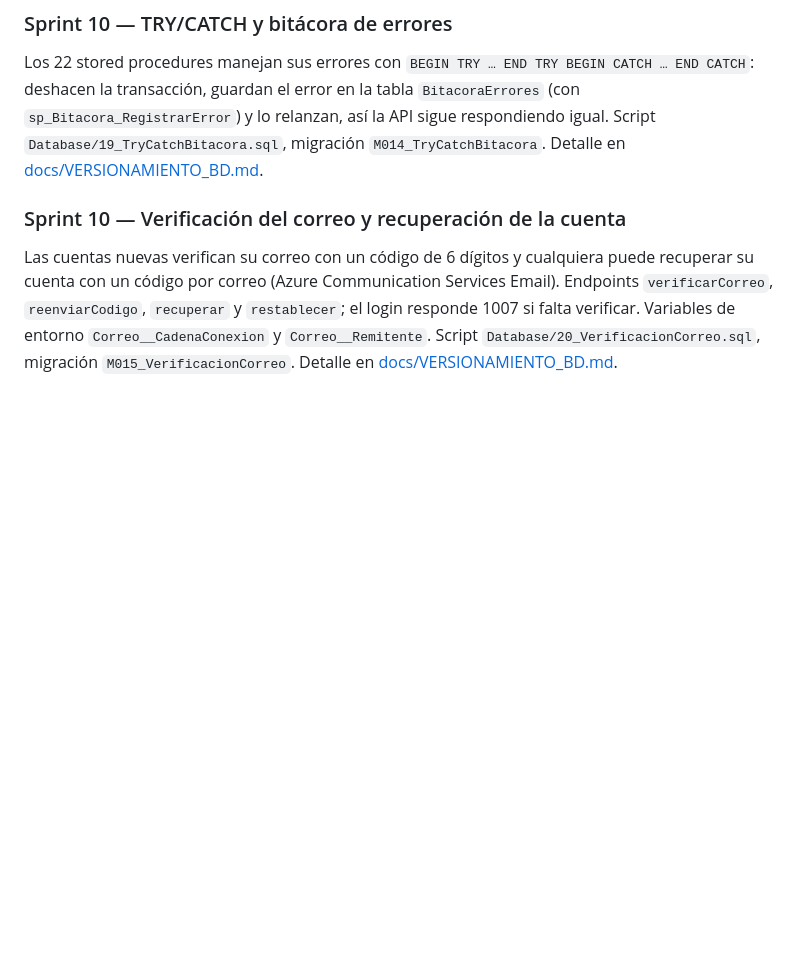
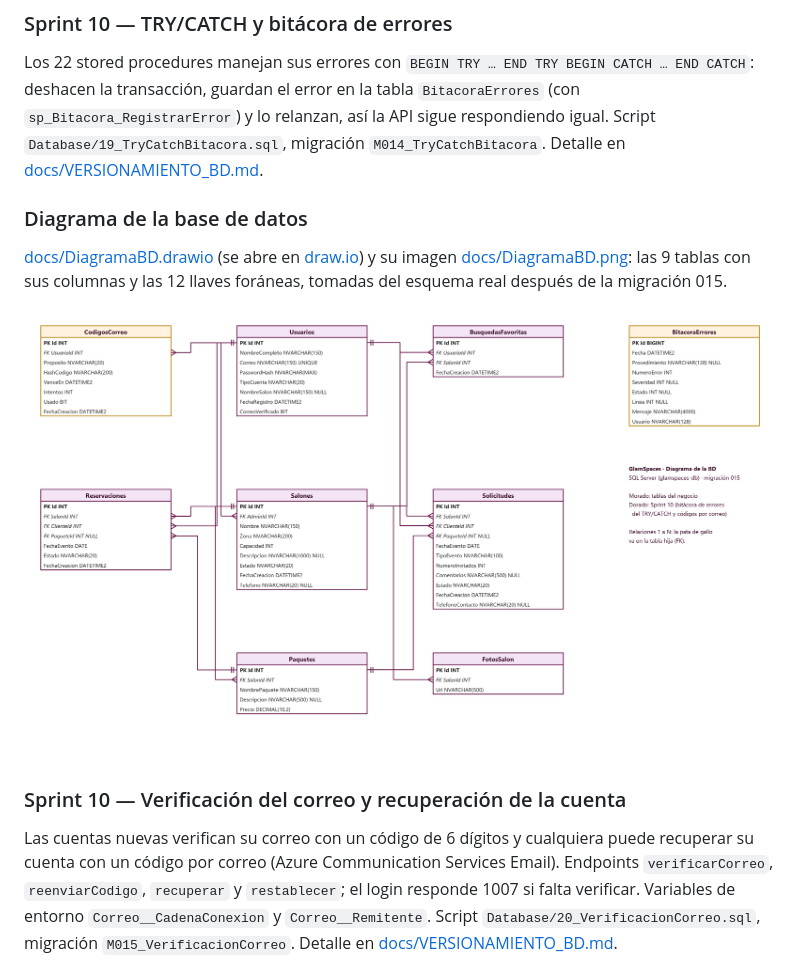
Before and after one commit to 4DRIAN-G4RCI4/GlamSpace-Back, a Markdown page: README.md, the part around the change. Drawn GitHub-style; pictures changed too: docs/DiagramaBD.png (added); blank space fills up the shorter version.

Commit message:
RE_Sprint10: diagrama de la base de datos en draw.io

```diff
--- a/README.md
+++ b/README.md
@@ -77,6 +77,14 @@ Los 22 stored procedures manejan sus errores con `BEGIN TRY … END TRY BEGIN CA
 transacción, guardan el error en la tabla `BitacoraErrores` (con `sp_Bitacora_RegistrarError`) y lo relanzan,
 así la API sigue respondiendo igual. Script `Database/19_TryCatchBitacora.sql`, migración `M014_TryCatchBitacora`.
 Detalle en [docs/VERSIONAMIENTO_BD.md](docs/VERSIONAMIENTO_BD.md#16-sprint-10--trycatch-en-los-stored-procedures-y-bitácora-de-errores).
+
+### Diagrama de la base de datos
+
+[docs/DiagramaBD.drawio](docs/DiagramaBD.drawio) (se abre en [draw.io](https://app.diagrams.net)) y su imagen
+[docs/DiagramaBD.png](docs/DiagramaBD.png): las 9 tablas con sus columnas y las 12 llaves foráneas, tomadas del
+esquema real después de la migración 015.
+
+![Diagrama de la BD](docs/DiagramaBD.png)
 
 ### Sprint 10 — Verificación del correo y recuperación de la cuenta
 
```
Also changed, not shown: 1 other file.
